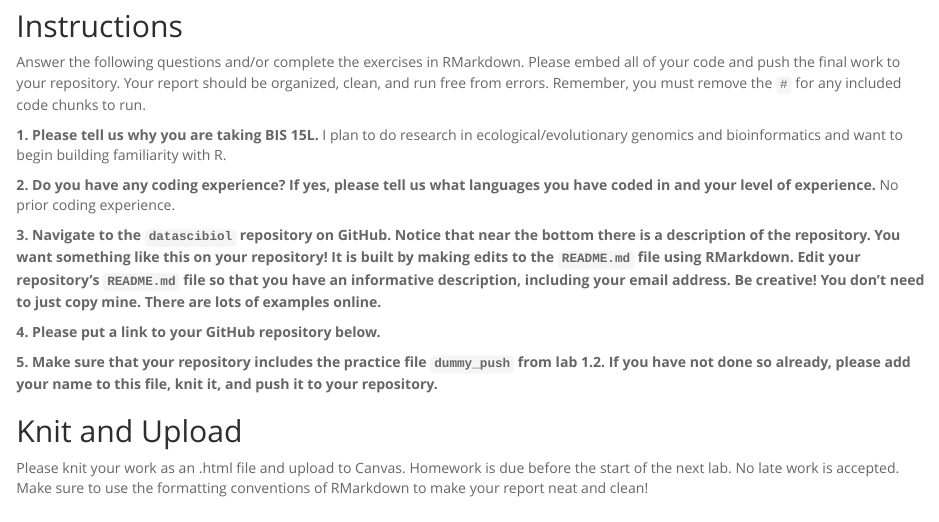
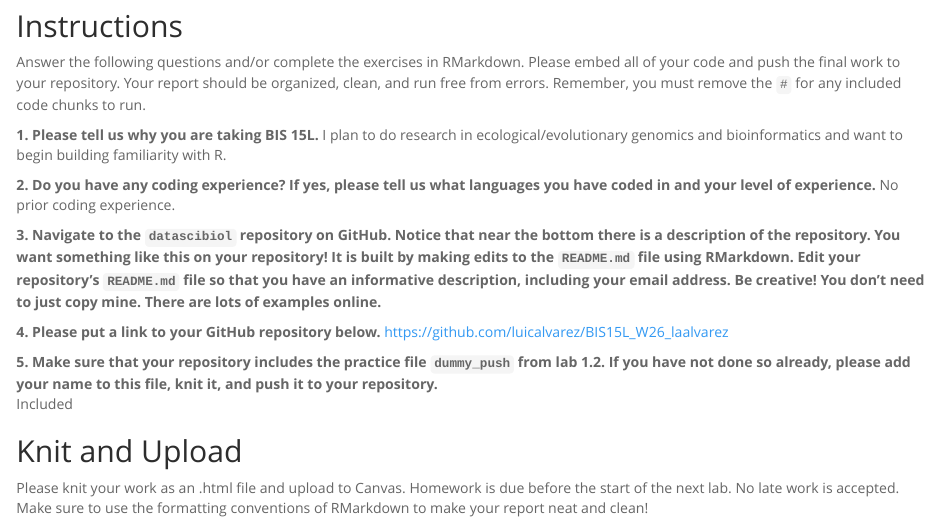
Before and after one commit to luicalvarez/BIS15L_W26_laalvarez, an R Markdown document (lab1/hw1.Rmd): the page in a window 1100 px wide, from 130 px down. Rendered offline with R 4.5, knitr and Pandoc, with nearby package versions.

Commit message:
Update hw1.Rmd

```diff
--- a/lab1/hw1.Rmd
+++ b/lab1/hw1.Rmd
@@ -19,8 +19,10 @@ No prior coding experience.
 **3. Navigate to the `datascibiol` repository on GitHub. Notice that near the bottom there is a description of the repository. You want something like this on your repository! It is built by making edits to the `README.md` file using RMarkdown. Edit your repository's `README.md` file so that you have an informative description, including your email address. Be creative! You don't need to just copy mine. There are lots of examples online.**
 
 **4. Please put a link to your GitHub repository below.**
+https://github.com/luicalvarez/BIS15L_W26_laalvarez
 
 **5. Make sure that your repository includes the practice file `dummy_push` from lab 1.2. If you have not done so already, please add your name to this file, knit it, and push it to your repository.**
+Included
 
 ## Knit and Upload
 Please knit your work as an .html file and upload to Canvas. Homework is due before the start of the next lab. No late work is accepted. Make sure to use the formatting conventions of RMarkdown to make your report neat and clean!
```
